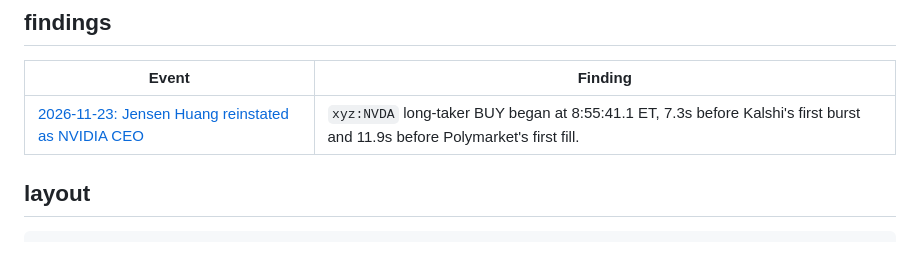
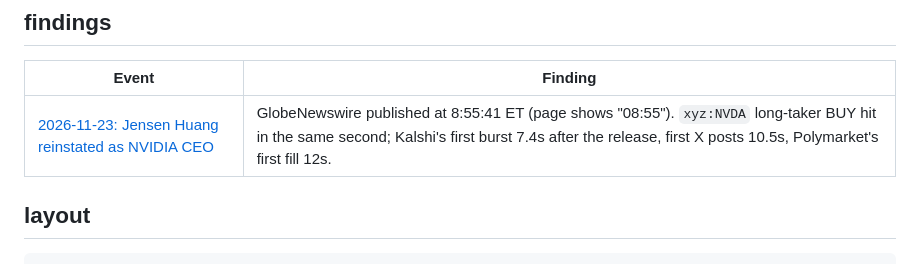
Before and after one commit to jovelg/jensen, a Markdown page: README.md, the part around the change. GitHub-like rendering.

````diff
--- a/README.md
+++ b/README.md
@@ -8,7 +8,7 @@ cross-venue taker tapes for that time when Jensen Huang got reinstated as the CE
 ## findings
 | Event | Finding |
 |---|---|
-| [2026-11-23: Jensen Huang reinstated as NVIDIA CEO](reports/2026-11-23-jensen.md) | `xyz:NVDA` long-taker BUY began at 8:55:41.1 ET, 7.3s before Kalshi's first burst and 11.9s before Polymarket's first fill.
+| [2026-11-23: Jensen Huang reinstated as NVIDIA CEO](reports/jensen.md) | GlobeNewswire published at 8:55:41 ET (page shows "08:55"). `xyz:NVDA` long-taker BUY hit in the same second; Kalshi's first burst 7.4s after the release, first X posts 10.5s, Polymarket's first fill 12s.
 
 ## layout
 ```
````
Also changed, not shown: reports/jensen.md (renamed from reports/2026-11-23-jensen.md, +47 -14 lines), reports/figures/2026-11-23-jensen-full.png, reports/figures/2026-11-23-jensen-zoom.png, 8 other files.
